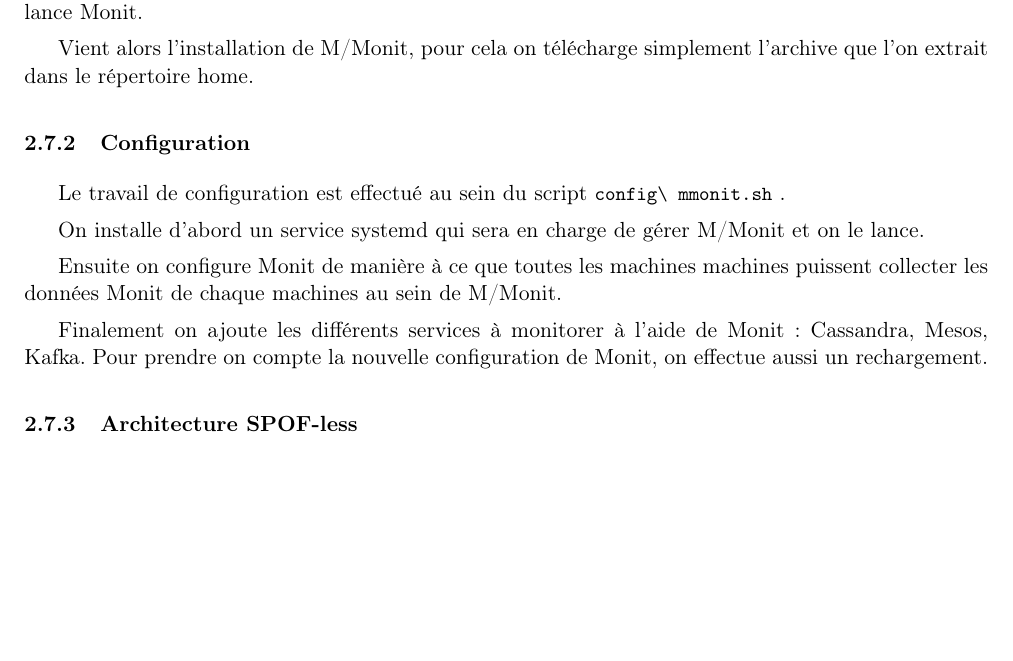
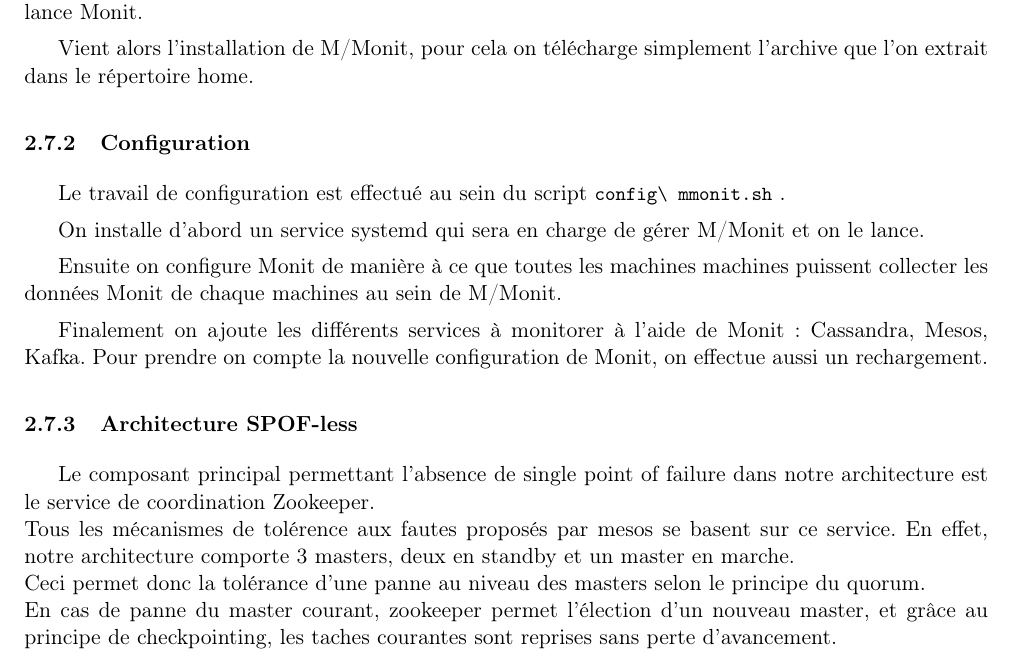
Before and after one commit to leogouttefarde/smack, a LaTeX document (doc/rapport.tex): part of page 12 of 12, cut so that both start at the same text, the shorter picture padded with empty space. Compiled offline with pdfLaTeX.

Commit message:
Update doc

```diff
--- a/doc/rapport.tex
+++ b/doc/rapport.tex
@@ -588,5 +588,8 @@
 
 
 \subsubsection {Architecture SPOF-less}
+Le composant principal permettant l'absence de single point of failure dans notre architecture est le service de coordination Zookeeper.
+\\Tous les mécanismes de tolérence aux fautes proposés par mesos se basent sur ce service. En effet, notre architecture comporte 3 masters, deux en standby et un master en marche. \\Ceci permet donc la tolérance d'une panne au niveau des masters selon le principe du quorum. \\En cas de panne du master courant, zookeeper permet l'élection d'un nouveau master, et grâce au principe de checkpointing, les taches courantes sont reprises sans perte d'avancement.
+
 
 \end{document}
```
